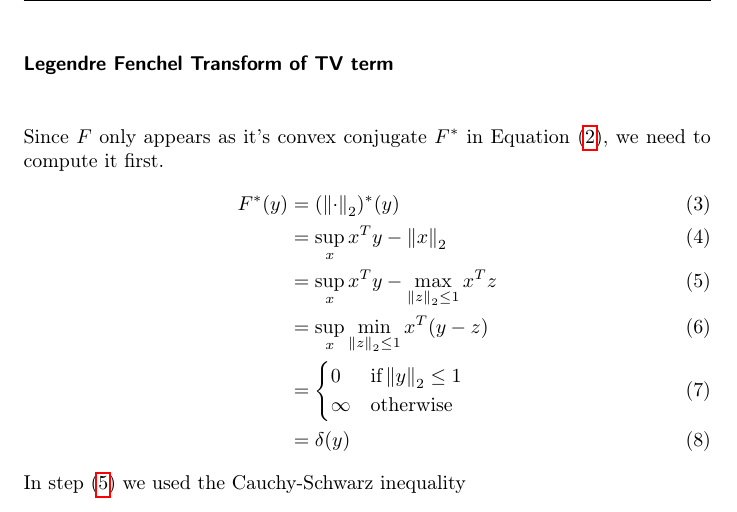
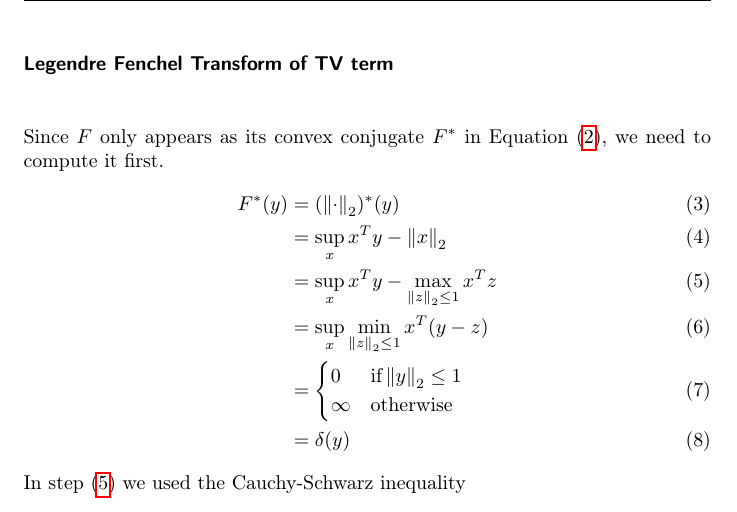
Before and after one commit to panmari/convex_optimization_superresolution, a LaTeX document (report_primal_dual/report-superresolution-dual.tex): part of page 2 of 10, cut so that both start at the same text. Compiled offline with pdfLaTeX.

Commit message:
Fixed typo
thx deli

```diff
--- a/report_primal_dual/report-superresolution-dual.tex
+++ b/report_primal_dual/report-superresolution-dual.tex
@@ -80,7 +80,7 @@ and solve it instead. All needed conditions are met:
 \item $K = \nabla \cdot$ is a linear operator
 \end{itemize}
 \subsubsection*{Legendre Fenchel Transform of TV term}
-Since $F$ only appears as it's convex conjugate $F^*$ in Equation \eqref{eq:dual_energy}, we need to compute it first.
+Since $F$ only appears as its convex conjugate $F^*$ in Equation \eqref{eq:dual_energy}, we need to compute it first.
 \begin{align}
 	F^*(y) &= (\norm{\cdot}_2)^*(y) \\
 		  &= \sup_x x^T y - \twonorm{x} \\
```
